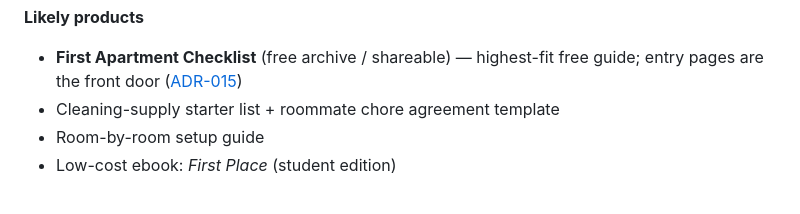
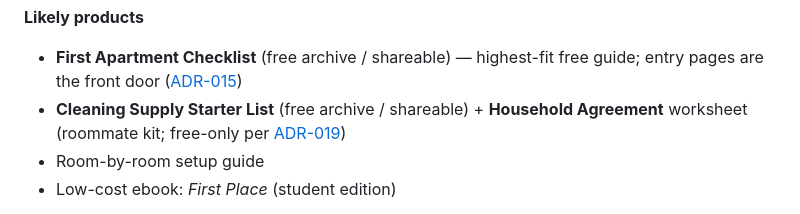
Before and after one commit to cwarloe/mr-life-manager, a Markdown page: docs/vision/target-audiences.md, the part around the change. Rendered like a GitHub page.

Commit message:
Cleanup: Maya likely products free-archive framing

```diff
--- a/docs/vision/target-audiences.md
+++ b/docs/vision/target-audiences.md
@@ -38,7 +38,7 @@ figured out.
 
 **Likely products**
 - **First Apartment Checklist** (free archive / shareable) — highest-fit free guide; entry pages are the front door ([ADR-015](../../planning/decisions.md#adr-015--the-win-comes-before-the-email))
-- Cleaning-supply starter list + roommate chore agreement template
+- **Cleaning Supply Starter List** (free archive / shareable) + **Household Agreement** worksheet (roommate kit; free-only per [ADR-019](../../planning/decisions.md#adr-019--laundry-solved-and-the-roommate-kit-are-free-only))
 - Room-by-room setup guide
 - Low-cost ebook: *First Place* (student edition)
 
```
